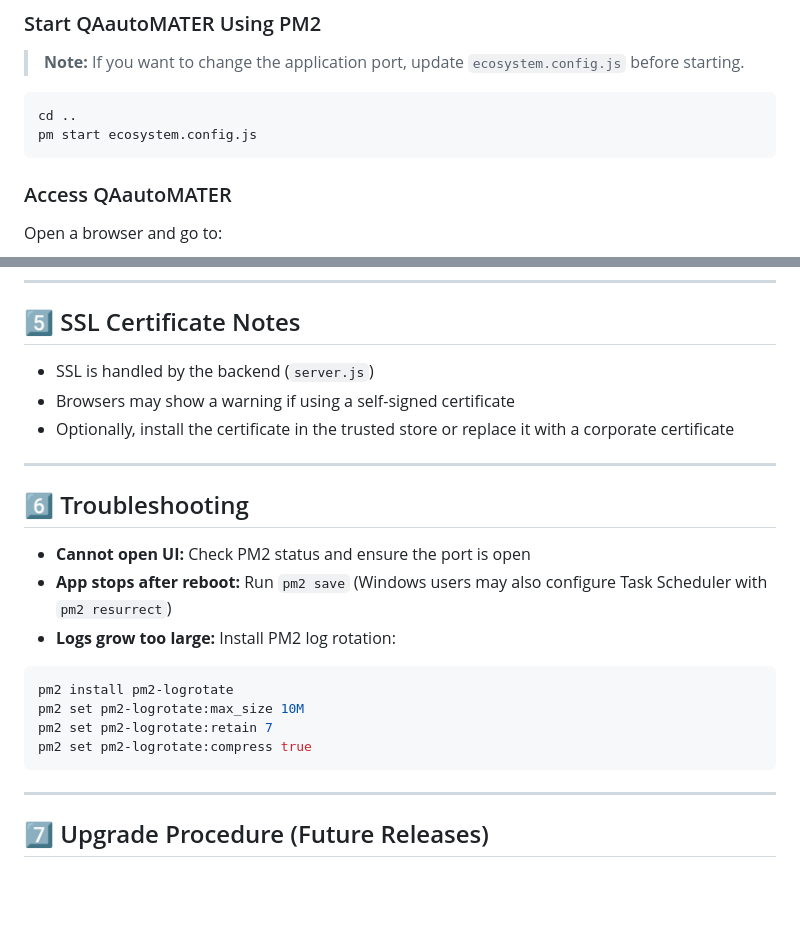
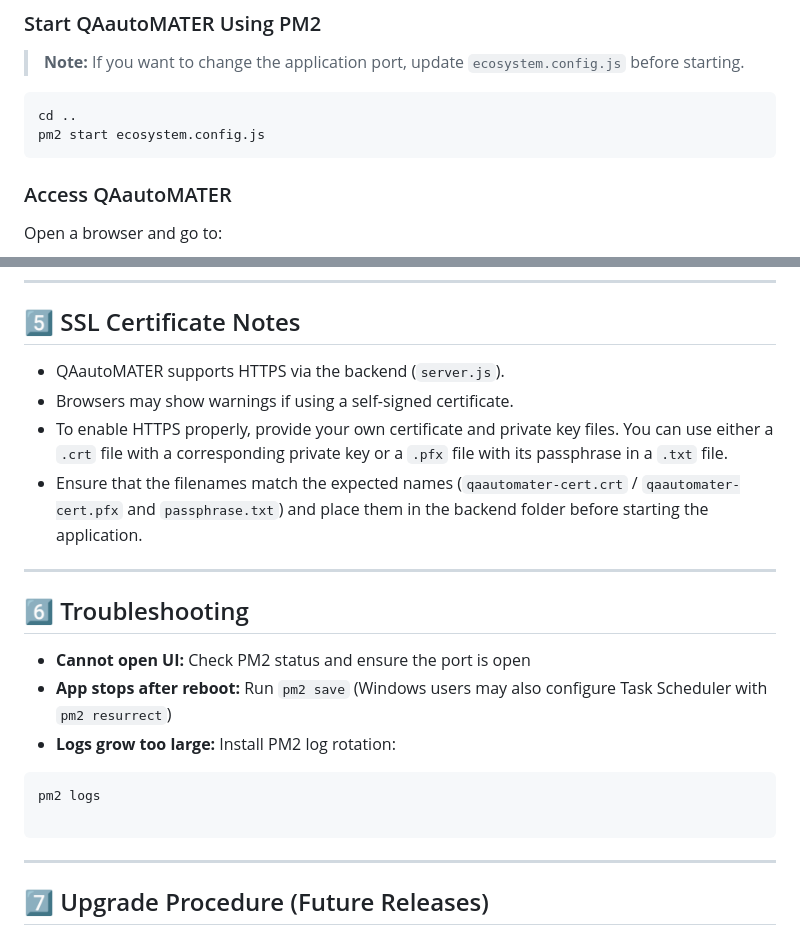
Before and after one commit to PraveshJha/QAautoMATER_NoCodeSolution, a Markdown page: README.md, 2 parts joined by grey strips. Rendered like a GitHub page; blank space fills up the shorter version.

````diff
--- a/README.md
+++ b/README.md
@@ -76,7 +76,7 @@ npm install
 
 ```bash
 cd ..
-pm start ecosystem.config.js
+pm2 start ecosystem.config.js
 ```
 
 ### Access QAautoMATER
@@ -106,9 +106,10 @@ https://<server-ip>:<PORT>
 
 ## 5️⃣ SSL Certificate Notes
 
-* SSL is handled by the backend (`server.js`)
-* Browsers may show a warning if using a self-signed certificate
-* Optionally, install the certificate in the trusted store or replace it with a corporate certificate
+* QAautoMATER supports HTTPS via the backend (`server.js`).
+* Browsers may show warnings if using a self-signed certificate.
+* To enable HTTPS properly, provide your own certificate and private key files. You can use either a `.crt` file with a corresponding private key or a `.pfx` file with its passphrase in a `.txt` file.
+* Ensure that the filenames match the expected names (`qaautomater-cert.crt` / `qaautomater-cert.pfx` and `passphrase.txt`) and place them in the backend folder before starting the application.
 
 ---
 
@@ -119,10 +120,8 @@ https://<server-ip>:<PORT>
 * **Logs grow too large:** Install PM2 log rotation:
 
 ```bash
-pm2 install pm2-logrotate
-pm2 set pm2-logrotate:max_size 10M
-pm2 set pm2-logrotate:retain 7
-pm2 set pm2-logrotate:compress true
+pm2 logs
+
 ```
 
 ---
````
